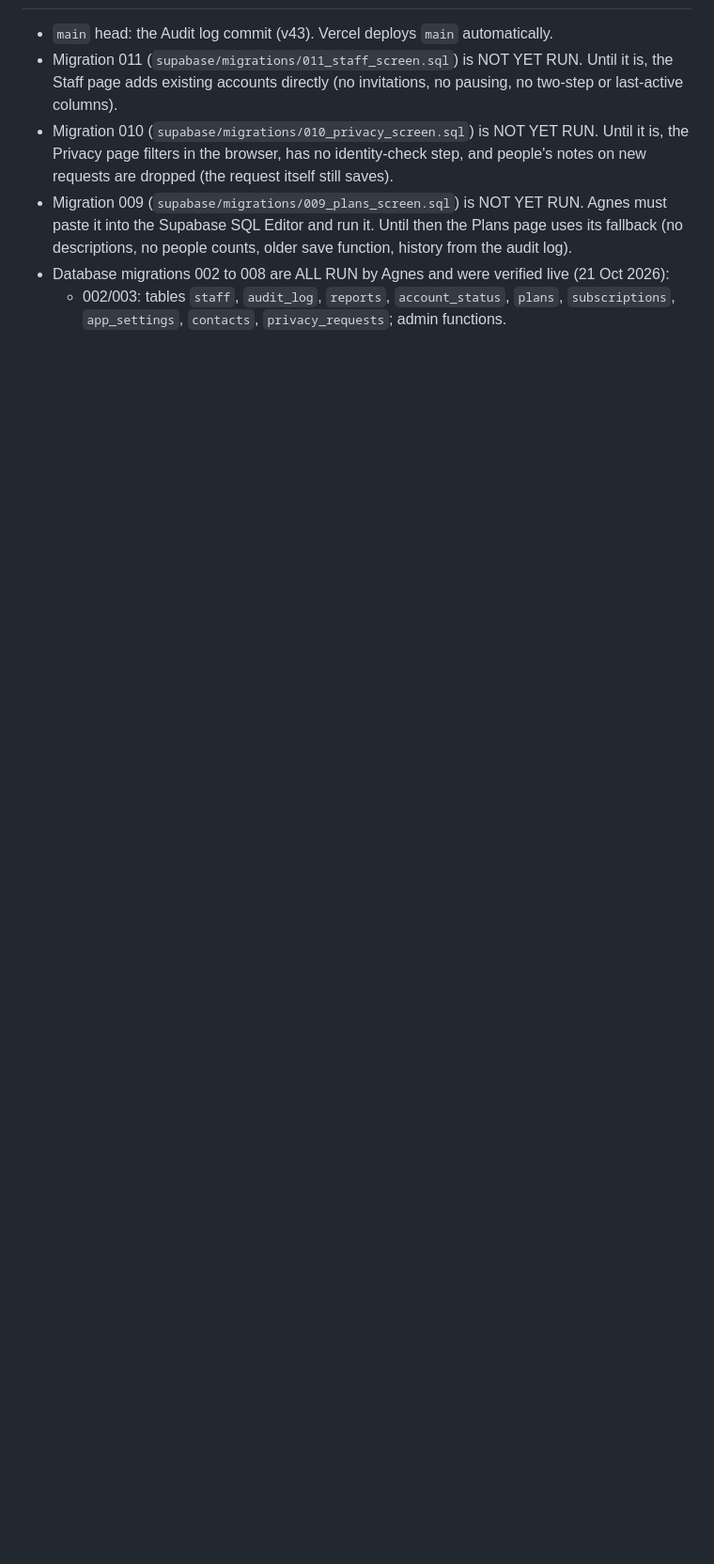
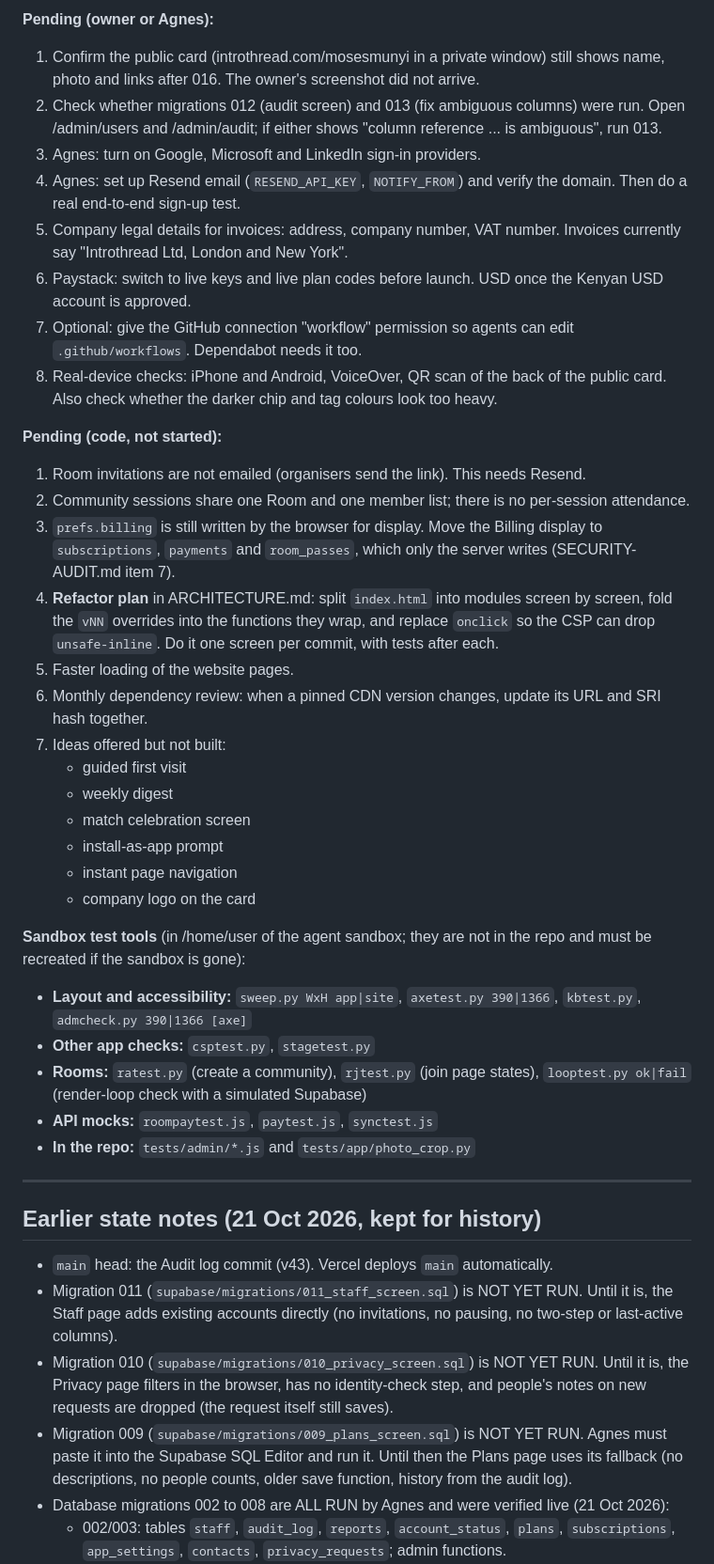
Before and after one commit to introthread/introthread, a Markdown page: HANDOVER.md, the part around one of its changes. Shown at 94% size. Rendered like a GitHub page; blank space fills up the shorter version.

```diff
--- a/HANDOVER.md
+++ b/HANDOVER.md
@@ -6,3 +34,39 @@ Last updated: 21 Oct 2026, 3:15 pm Nairobi (after admin redesign v43, Audit log)
+**Pending (owner or Agnes):**
+1. Confirm the public card (introthread.com/mosesmunyi in a private window) still shows name, photo and links after 016. The owner's screenshot did not arrive.
+2. Check whether migrations 012 (audit screen) and 013 (fix ambiguous columns) were run. Open /admin/users and /admin/audit; if either shows "column reference ... is ambiguous", run 013.
+3. Agnes: turn on Google, Microsoft and LinkedIn sign-in providers.
+4. Agnes: set up Resend email (`RESEND_API_KEY`, `NOTIFY_FROM`) and verify the domain. Then do a real end-to-end sign-up test.
+5. Company legal details for invoices: address, company number, VAT number. Invoices currently say "Introthread Ltd, London and New York".
+6. Paystack: switch to live keys and live plan codes before launch. USD once the Kenyan USD account is approved.
+7. Optional: give the GitHub connection "workflow" permission so agents can edit `.github/workflows`. Dependabot needs it too.
+8. Real-device checks: iPhone and Android, VoiceOver, QR scan of the back of the public card. Also check whether the darker chip and tag colours look too heavy.
+
+**Pending (code, not started):**
+1. Room invitations are not emailed (organisers send the link). This needs Resend.
+2. Community sessions share one Room and one member list; there is no per-session attendance.
+3. `prefs.billing` is still written by the browser for display. Move the Billing display to `subscriptions`, `payments` and `room_passes`, which only the server writes (SECURITY-AUDIT.md item 7).
+4. **Refactor plan** in ARCHITECTURE.md: split `index.html` into modules screen by screen, fold the `vNN` overrides into the functions they wrap, and replace `onclick` so the CSP can drop `unsafe-inline`. Do it one screen per commit, with tests after each.
+5. Faster loading of the website pages.
+6. Monthly dependency review: when a pinned CDN version changes, update its URL and SRI hash together.
+7. Ideas offered but not built:
+   - guided first visit
+   - weekly digest
+   - match celebration screen
+   - install-as-app prompt
+   - instant page navigation
+   - company logo on the card
+
+**Sandbox test tools** (in /home/user of the agent sandbox; they are not in the repo and must be recreated if the sandbox is gone):
+- **Layout and accessibility:** `sweep.py WxH app|site`, `axetest.py 390|1366`, `kbtest.py`, `admcheck.py 390|1366 [axe]`
+- **Other app checks:** `csptest.py`, `stagetest.py`
+- **Rooms:** `ratest.py` (create a community), `rjtest.py` (join page states), `looptest.py ok|fail` (render-loop check with a simulated Supabase)
+- **API mocks:** `roompaytest.js`, `paytest.js`, `synctest.js`
+- **In the repo:** `tests/admin/*.js` and `tests/app/photo_crop.py`
+
+---
+
+## Earlier state notes (21 Oct 2026, kept for history)
+
 - `main` head: the Audit log commit (v43). Vercel deploys `main` automatically.
 - Migration 011 (`supabase/migrations/011_staff_screen.sql`) is NOT YET RUN. Until it is, the Staff page adds existing accounts directly (no invitations, no pausing, no two-step or last-active columns).
 - Migration 010 (`supabase/migrations/010_privacy_screen.sql`) is NOT YET RUN. Until it is, the Privacy page filters in the browser, has no identity-check step, and people's notes on new requests are dropped (the request itself still saves).
```
Also changed, not shown: other parts of HANDOVER.md (+30 -2 lines), docs/CHANGELOG.md (+3 -0 lines).
